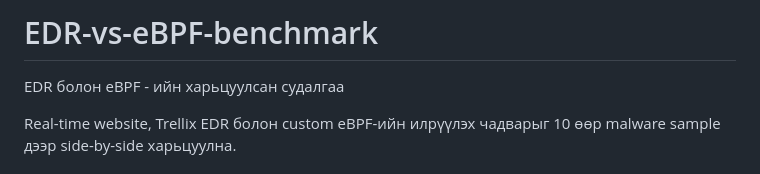
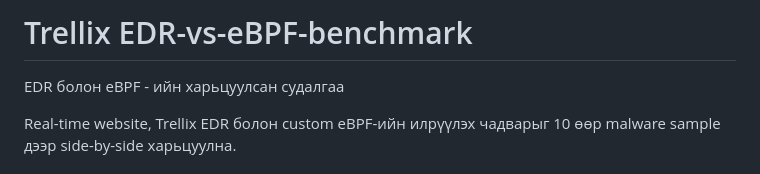
Before and after one commit to Xermec/EDR-vs-eBPF-benchmark, a Markdown page: README.md, the part around the change. Rendered like a GitHub page.

Commit message:
Update project title in README.md

```diff
--- a/README.md
+++ b/README.md
@@ -1,4 +1,4 @@
-# EDR-vs-eBPF-benchmark
+# Trellix EDR-vs-eBPF-benchmark
 EDR болон eBPF - ийн харьцуулсан судалгаа
 
 Real-time website, Trellix EDR болон custom eBPF-ийн илрүүлэх чадварыг 10 өөр malware sample дээр side-by-side харьцуулна.
```
